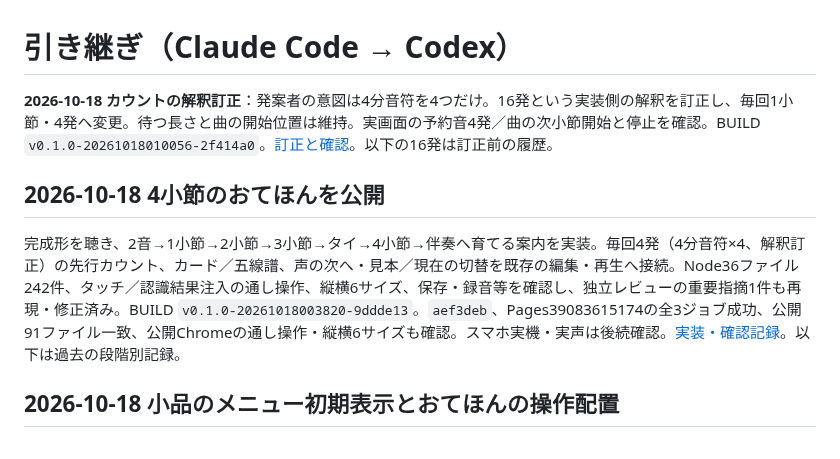
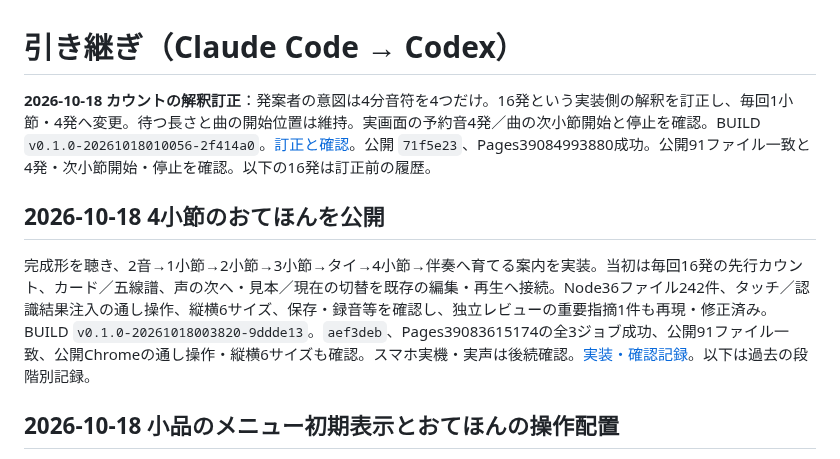
Before and after one commit to gerupon-lgtm/koekit, a Markdown page: docs/handoff.md, the part around the change. Drawn GitHub-style.

```diff
--- a/docs/handoff.md
+++ b/docs/handoff.md
@@ -1,10 +1,10 @@
 # 引き継ぎ（Claude Code → Codex）
 
-**2026-10-18 カウントの解釈訂正**：発案者の意図は4分音符を4つだけ。16発という実装側の解釈を訂正し、毎回1小節・4発へ変更。待つ長さと曲の開始位置は維持。実画面の予約音4発／曲の次小節開始と停止を確認。BUILD `v0.1.0-20261018010056-2f414a0`。[訂正と確認](melody/tutorial-implementation-20261018.md)。以下の16発は訂正前の履歴。
+**2026-10-18 カウントの解釈訂正**：発案者の意図は4分音符を4つだけ。16発という実装側の解釈を訂正し、毎回1小節・4発へ変更。待つ長さと曲の開始位置は維持。実画面の予約音4発／曲の次小節開始と停止を確認。BUILD `v0.1.0-20261018010056-2f414a0`。[訂正と確認](melody/tutorial-implementation-20261018.md)。公開 `71f5e23`、Pages39084993880成功。公開91ファイル一致と4発・次小節開始・停止を確認。以下の16発は訂正前の履歴。
 
 ## 2026-10-18 4小節のおてほんを公開
 
-完成形を聴き、2音→1小節→2小節→3小節→タイ→4小節→伴奏へ育てる案内を実装。毎回4発（4分音符×4、解釈訂正）の先行カウント、カード／五線譜、声の次へ・見本／現在の切替を既存の編集・再生へ接続。Node36ファイル242件、タッチ／認識結果注入の通し操作、縦横6サイズ、保存・録音等を確認し、独立レビューの重要指摘1件も再現・修正済み。BUILD `v0.1.0-20261018003820-9ddde13`。`aef3deb`、Pages39083615174の全3ジョブ成功、公開91ファイル一致、公開Chromeの通し操作・縦横6サイズも確認。スマホ実機・実声は後続確認。[実装・確認記録](melody/tutorial-implementation-20261018.md)。以下は過去の段階別記録。
+完成形を聴き、2音→1小節→2小節→3小節→タイ→4小節→伴奏へ育てる案内を実装。当初は毎回16発の先行カウント、カード／五線譜、声の次へ・見本／現在の切替を既存の編集・再生へ接続。Node36ファイル242件、タッチ／認識結果注入の通し操作、縦横6サイズ、保存・録音等を確認し、独立レビューの重要指摘1件も再現・修正済み。BUILD `v0.1.0-20261018003820-9ddde13`。`aef3deb`、Pages39083615174の全3ジョブ成功、公開91ファイル一致、公開Chromeの通し操作・縦横6サイズも確認。スマホ実機・実声は後続確認。[実装・確認記録](melody/tutorial-implementation-20261018.md)。以下は過去の段階別記録。
 
 ## 2026-10-18 小品のメニュー初期表示とおてほんの操作配置
 
```
Also changed, not shown: docs/melody/handoff.md (+2 -2 lines), docs/melody/tutorial-implementation-20261018.md (+1 -1 lines).
